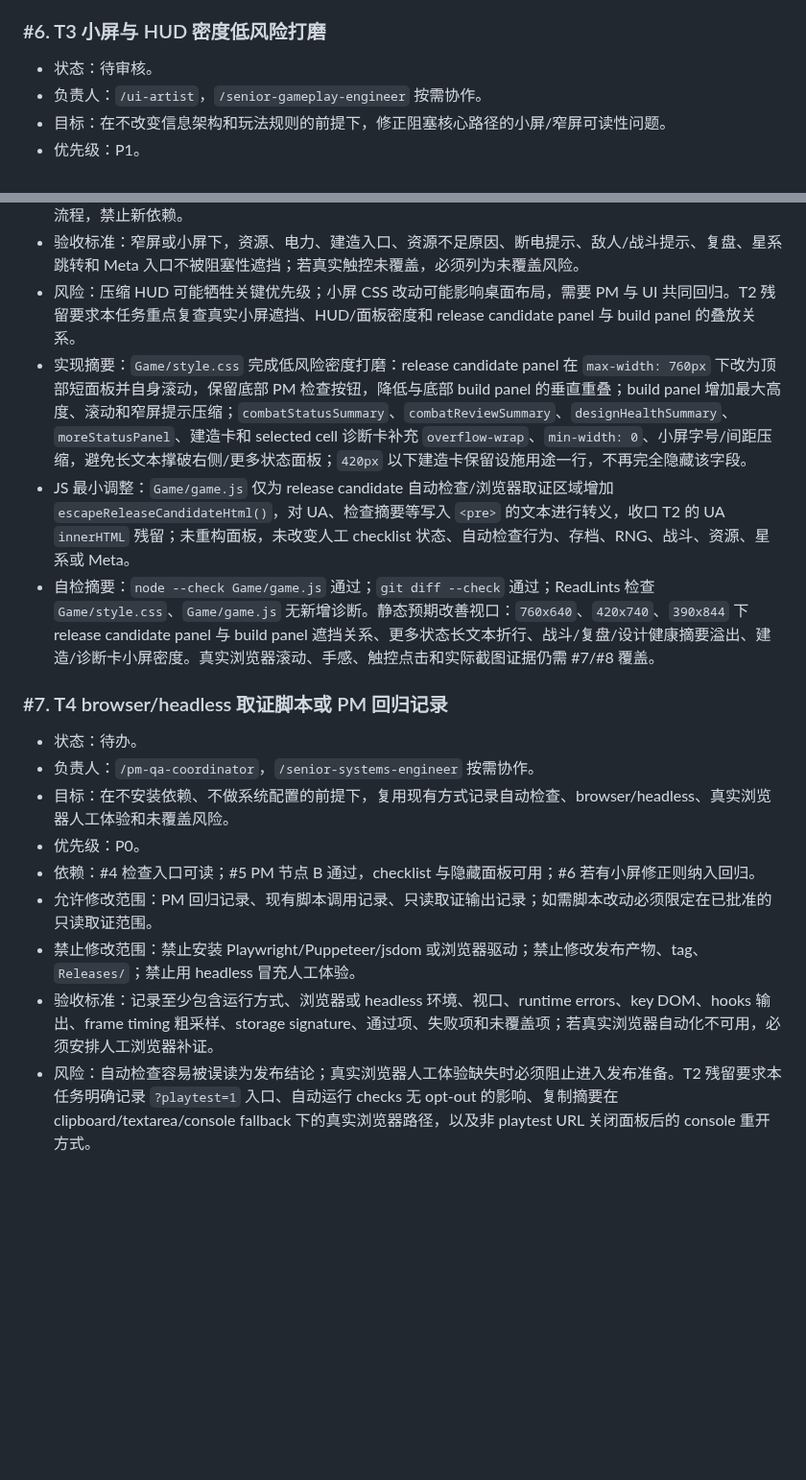
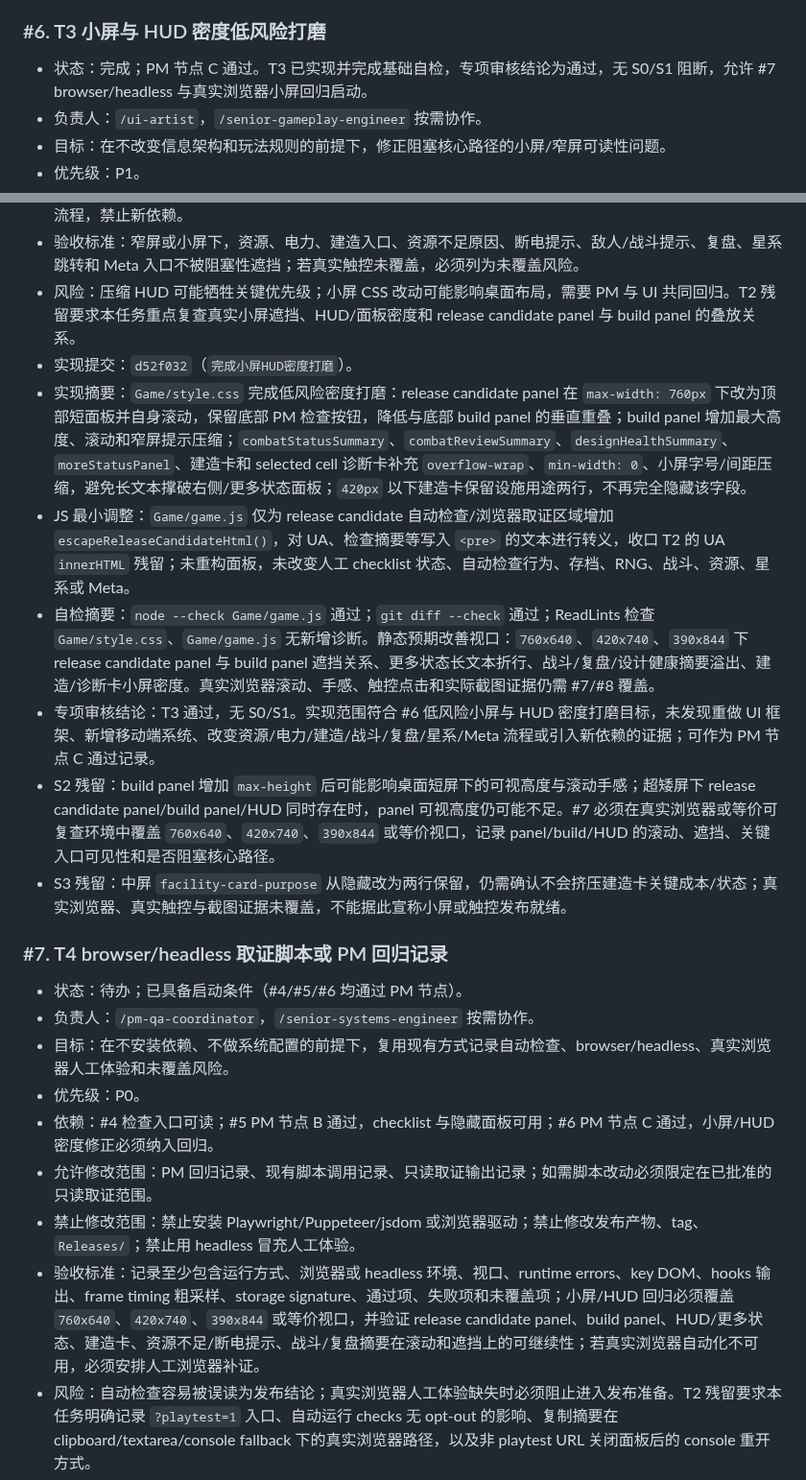
Before and after one commit to Ax72864/SDSpaceGame, a Markdown page: Workspaces/pm-qa-coordinator/v0.14.0-release-candidate-playtest-kanban.md, 2 parts joined by grey strips. Shown at 96% size. Drawn GitHub-style; blank space fills up the shorter version.

Commit message:
记录T3小屏HUD节点C
Co-authored-by: Cursor <cursoragent@cursor.com>

```diff
--- a/Workspaces/pm-qa-coordinator/v0.14.0-release-candidate-playtest-kanban.md
+++ b/Workspaces/pm-qa-coordinator/v0.14.0-release-candidate-playtest-kanban.md
@@ -166,7 +167,7 @@
 
 ### #6. T3 小屏与 HUD 密度低风险打磨
 
-- 状态：待审核。
+- 状态：完成；PM 节点 C 通过。T3 已实现并完成基础自检，专项审核结论为通过，无 S0/S1 阻断，允许 #7 browser/headless 与真实浏览器小屏回归启动。
 - 负责人：`/ui-artist`，`/senior-gameplay-engineer` 按需协作。
 - 目标：在不改变信息架构和玩法规则的前提下，修正阻塞核心路径的小屏/窄屏可读性问题。
 - 优先级：P1。
@@ -175,20 +176,24 @@
 - 禁止修改范围：禁止重做 UI 框架，禁止新增移动端系统，禁止改变资源/电力/建造/战斗/复盘/星系/Meta 流程，禁止新依赖。
 - 验收标准：窄屏或小屏下，资源、电力、建造入口、资源不足原因、断电提示、敌人/战斗提示、复盘、星系跳转和 Meta 入口不被阻塞性遮挡；若真实触控未覆盖，必须列为未覆盖风险。
 - 风险：压缩 HUD 可能牺牲关键优先级；小屏 CSS 改动可能影响桌面布局，需要 PM 与 UI 共同回归。T2 残留要求本任务重点复查真实小屏遮挡、HUD/面板密度和 release candidate panel 与 build panel 的叠放关系。
-- 实现摘要：`Game/style.css` 完成低风险密度打磨：release candidate panel 在 `max-width: 760px` 下改为顶部短面板并自身滚动，保留底部 PM 检查按钮，降低与底部 build panel 的垂直重叠；build panel 增加最大高度、滚动和窄屏提示压缩；`combatStatusSummary`、`combatReviewSummary`、`designHealthSummary`、`moreStatusPanel`、建造卡和 selected cell 诊断卡补充 `overflow-wrap`、`min-width: 0`、小屏字号/间距压缩，避免长文本撑破右侧/更多状态面板；`420px` 以下建造卡保留设施用途一行，不再完全隐藏该字段。
+- 实现提交：`d52f032`（`完成小屏HUD密度打磨`）。
+- 实现摘要：`Game/style.css` 完成低风险密度打磨：release candidate panel 在 `max-width: 760px` 下改为顶部短面板并自身滚动，保留底部 PM 检查按钮，降低与底部 build panel 的垂直重叠；build panel 增加最大高度、滚动和窄屏提示压缩；`combatStatusSummary`、`combatReviewSummary`、`designHealthSummary`、`moreStatusPanel`、建造卡和 selected cell 诊断卡补充 `overflow-wrap`、`min-width: 0`、小屏字号/间距压缩，避免长文本撑破右侧/更多状态面板；`420px` 以下建造卡保留设施用途两行，不再完全隐藏该字段。
 - JS 最小调整：`Game/game.js` 仅为 release candidate 自动检查/浏览器取证区域增加 `escapeReleaseCandidateHtml()`，对 UA、检查摘要等写入 `<pre>` 的文本进行转义，收口 T2 的 UA `innerHTML` 残留；未重构面板，未改变人工 checklist 状态、自动检查行为、存档、RNG、战斗、资源、星系或 Meta。
 - 自检摘要：`node --check Game/game.js` 通过；`git diff --check` 通过；ReadLints 检查 `Game/style.css`、`Game/game.js` 无新增诊断。静态预期改善视口：`760x640`、`420x740`、`390x844` 下 release candidate panel 与 build panel 遮挡关系、更多状态长文本折行、战斗/复盘/设计健康摘要溢出、建造/诊断卡小屏密度。真实浏览器滚动、手感、触控点击和实际截图证据仍需 #7/#8 覆盖。
+- 专项审核结论：T3 通过，无 S0/S1。实现范围符合 #6 低风险小屏与 HUD 密度打磨目标，未发现重做 UI 框架、新增移动端系统、改变资源/电力/建造/战斗/复盘/星系/Meta 流程或引入新依赖的证据；可作为 PM 节点 C 通过记录。
+- S2 残留：build panel 增加 `max-height` 后可能影响桌面短屏下的可视高度与滚动手感；超矮屏下 release candidate panel/build panel/HUD 同时存在时，panel 可视高度仍可能不足。#7 必须在真实浏览器或等价可复查环境中覆盖 `760x640`、`420x740`、`390x844` 或等价视口，记录 panel/build/HUD 的滚动、遮挡、关键入口可见性和是否阻塞核心路径。
+- S3 残留：中屏 `facility-card-purpose` 从隐藏改为两行保留，仍需确认不会挤压建造卡关键成本/状态；真实浏览器、真实触控与截图证据未覆盖，不能据此宣称小屏或触控发布就绪。
 
 ### #7. T4 browser/headless 取证脚本或 PM 回归记录
 
-- 状态：待办。
+- 状态：待办；已具备启动条件（#4/#5/#6 均通过 PM 节点）。
 - 负责人：`/pm-qa-coordinator`，`/senior-systems-engineer` 按需协作。
 - 目标：在不安装依赖、不做系统配置的前提下，复用现有方式记录自动检查、browser/headless、真实浏览器人工体验和未覆盖风险。
 - 优先级：P0。
-- 依赖：#4 检查入口可读；#5 PM 节点 B 通过，checklist 与隐藏面板可用；#6 若有小屏修正则纳入回归。
+- 依赖：#4 检查入口可读；#5 PM 节点 B 通过，checklist 与隐藏面板可用；#6 PM 节点 C 通过，小屏/HUD 密度修正必须纳入回归。
 - 允许修改范围：PM 回归记录、现有脚本调用记录、只读取证输出记录；如需脚本改动必须限定在已批准的只读取证范围。
 - 禁止修改范围：禁止安装 Playwright/Puppeteer/jsdom 或浏览器驱动；禁止修改发布产物、tag、`Releases/`；禁止用 headless 冒充人工体验。
-- 验收标准：记录至少包含运行方式、浏览器或 headless 环境、视口、runtime errors、key DOM、hooks 输出、frame timing 粗采样、storage signature、通过项、失败项和未覆盖项；若真实浏览器自动化不可用，必须安排人工浏览器补证。
+- 验收标准：记录至少包含运行方式、浏览器或 headless 环境、视口、runtime errors、key DOM、hooks 输出、frame timing 粗采样、storage signature、通过项、失败项和未覆盖项；小屏/HUD 回归必须覆盖 `760x640`、`420x740`、`390x844` 或等价视口，并验证 release candidate panel、build panel、HUD/更多状态、建造卡、资源不足/断电提示、战斗/复盘摘要在滚动和遮挡上的可继续性；若真实浏览器自动化不可用，必须安排人工浏览器补证。
 - 风险：自动检查容易被误读为发布结论；真实浏览器人工体验缺失时必须阻止进入发布准备。T2 残留要求本任务明确记录 `?playtest=1` 入口、自动运行 checks 无 opt-out 的影响、复制摘要在 clipboard/textarea/console fallback 下的真实浏览器路径，以及非 playtest URL 关闭面板后的 console 重开方式。
 
 ### #8. 专项审核 + 不回潮回归
```
Also changed, not shown: other parts of Workspaces/pm-qa-coordinator/v0.14.0-release-candidate-playtest-kanban.md (+3 -2 lines).
